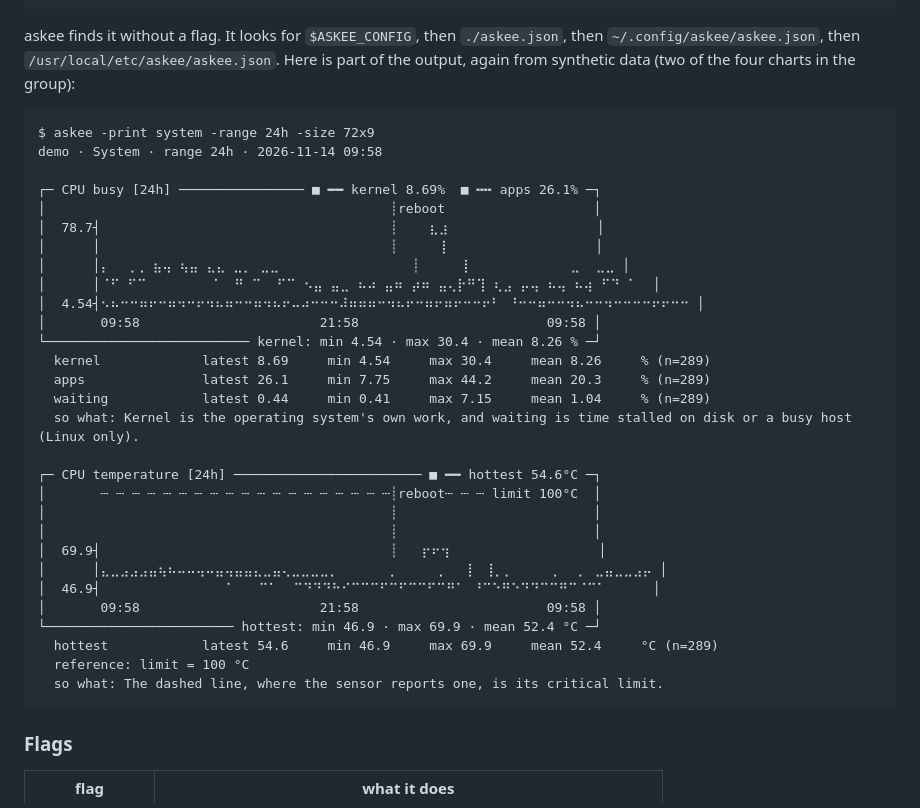
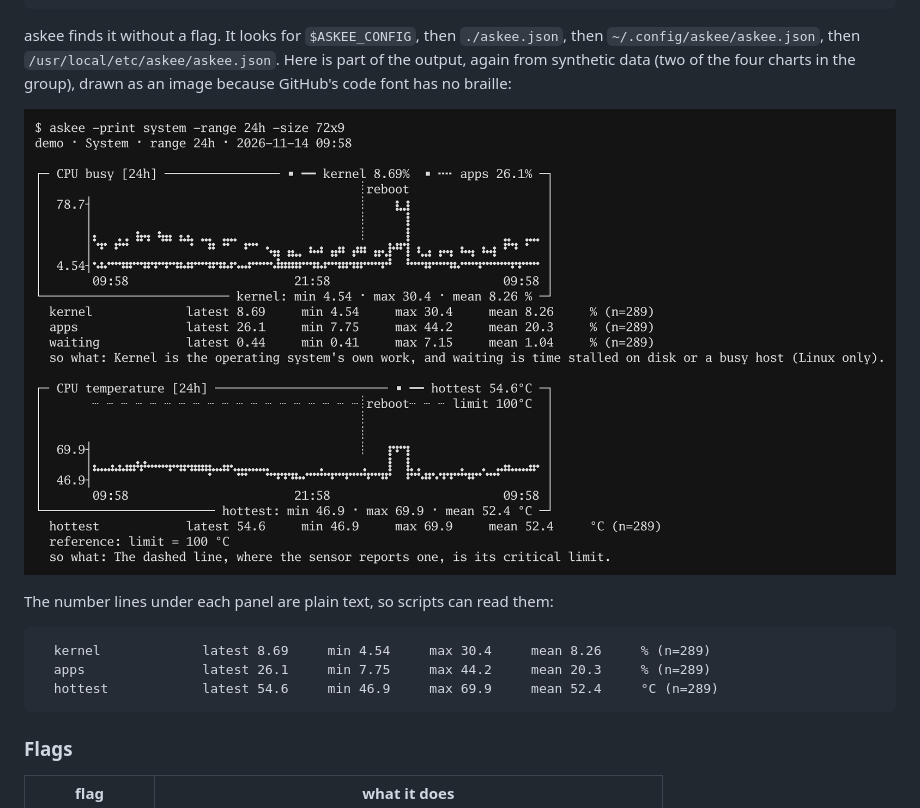
Before and after one commit to jtrotsky/askee, a Markdown page: README.md, the part around the change. Drawn GitHub-style; pictures changed too: images/print-system.png (added).

Commit message:
README: draw the -print output as an image
GitHub's code font has no braille, so the dots fell back to another font
and the columns drifted. The panels are now an image. The number lines
stay as text.

Co-Authored-By: Claude Opus 5.5 <noreply@anthropic.com>

````diff
--- a/README.md
+++ b/README.md
@@ -59,38 +59,17 @@ To choose packs or add charts of your own, write a config file. This one was sav
 
 askee finds it without a flag. It looks for `$ASKEE_CONFIG`, then `./askee.json`, then
 `~/.config/askee/askee.json`, then `/usr/local/etc/askee/askee.json`. Here is part of the
-output, again from synthetic data (two of the four charts in the group):
+output, again from synthetic data (two of the four charts in the group), drawn as an image
+because GitHub's code font has no braille:
+
+![askee -print output: boxed CPU busy and CPU temperature panels drawn in braille, each followed by its numbers](images/print-system.png)
+
+The number lines under each panel are plain text, so scripts can read them:
 
 ```
-$ askee -print system -range 24h -size 72x9
-demo · System · range 24h · 2026-11-14 09:58
-
-┌─ CPU busy [24h] ──────────────── ■ ━━ kernel 8.69%  ■ ╍╍ apps 26.1% ─┐
-│                                            ┊reboot                   │
-│  78.7┤                                     ┊    ⣆⣰                   │
-│      │                                     ┊     ⢸                   │
-│      │⡄  ⢀⢀ ⣦⢤ ⢦⣤ ⣄⣄ ⣀⡀ ⣀⣀                 ┊     ⢸             ⣀  ⣀⣀ │
-│      │⠈⠋ ⠋⠉        ⠈  ⠛ ⠉  ⠋⠉ ⠢⣤ ⣤⣀ ⠦⠴ ⣤⠶ ⡴⠶ ⣤⢄⡗⠛⢹ ⢆⣠ ⡤⢤ ⠦⢤ ⠦⢴ ⠋⠙ ⠁  │
-│  4.54┤⠢⠦⠒⠒⠶⠖⠒⠶⠲⠒⠖⠲⠦⠶⠒⠒⠶⠲⠦⠖⠤⠴⠒⠒⠒⠼⠶⠶⠶⠒⠲⠦⠖⠒⠶⠖⠶⠖⠒⠒⠖⠃ ⠘⠒⠒⠶⠒⠒⠲⠦⠒⠒⠲⠒⠒⠒⠒⠖⠖⠒⠒ │
-│       09:58                       21:58                        09:58 │
-└────────────────────────── kernel: min 4.54 · max 30.4 · mean 8.26 % ─┘
   kernel             latest 8.69     min 4.54     max 30.4     mean 8.26     % (n=289)
   apps               latest 26.1     min 7.75     max 44.2     mean 20.3     % (n=289)
-  waiting            latest 0.44     min 0.41     max 7.15     mean 1.04     % (n=289)
-  so what: Kernel is the operating system's own work, and waiting is time stalled on disk or a busy host (Linux only).
-
-┌─ CPU temperature [24h] ──────────────────────── ■ ━━ hottest 54.6°C ─┐
-│       ┄ ┄ ┄ ┄ ┄ ┄ ┄ ┄ ┄ ┄ ┄ ┄ ┄ ┄ ┄ ┄ ┄ ┄ ┄┊reboot┄ ┄ ┄ limit 100°C  │
-│                                            ┊                         │
-│                                            ┊                         │
-│  69.9┤                                     ┊   ⡖⠖⢲                   │
-│      │⣄⣀⣠⣠⣠⣤⢦⠦⠤⠤⢤⠤⣤⢤⣤⣤⣄⣀⣤⢄⣀⣀⣀⣀⡀      ⢀     ⢀   ⡇ ⢸⡀⡀     ⡀  ⡀ ⣀⣤⣀⣀⣠⡤ │
-│  46.9┤                ⠁   ⠉⠁  ⠉⠙⠙⠙⠓⠊⠉⠉⠉⠋⠉⠋⠉⠉⠋⠉⠛⠁ ⠘⠉⠑⠛⠑⠙⠙⠉⠉⠛⠉⠈⠉⠁      │
-│       09:58                       21:58                        09:58 │
-└──────────────────────── hottest: min 46.9 · max 69.9 · mean 52.4 °C ─┘
   hottest            latest 54.6     min 46.9     max 69.9     mean 52.4     °C (n=289)
-  reference: limit = 100 °C
-  so what: The dashed line, where the sensor reports one, is its critical limit.
 ```
 
 ### Flags
````
